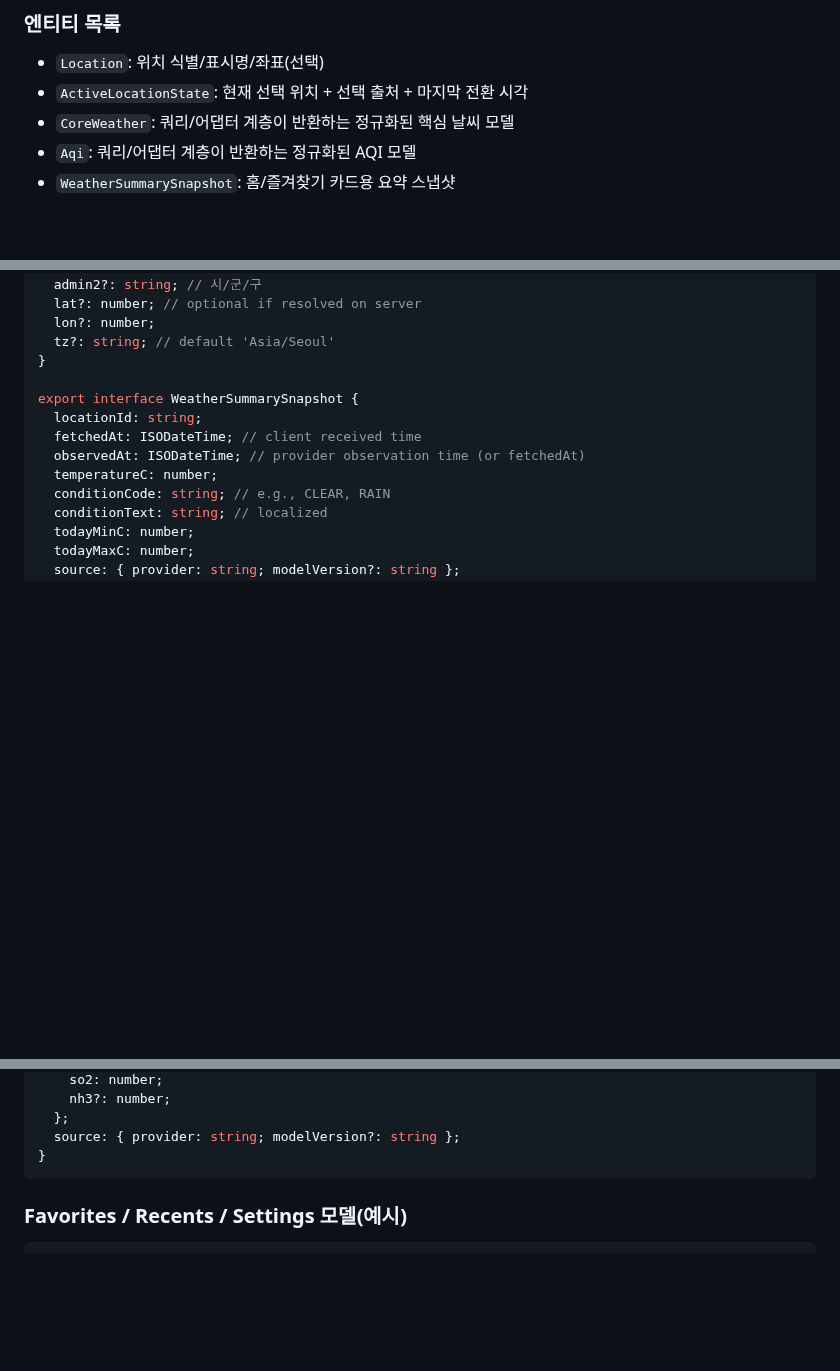
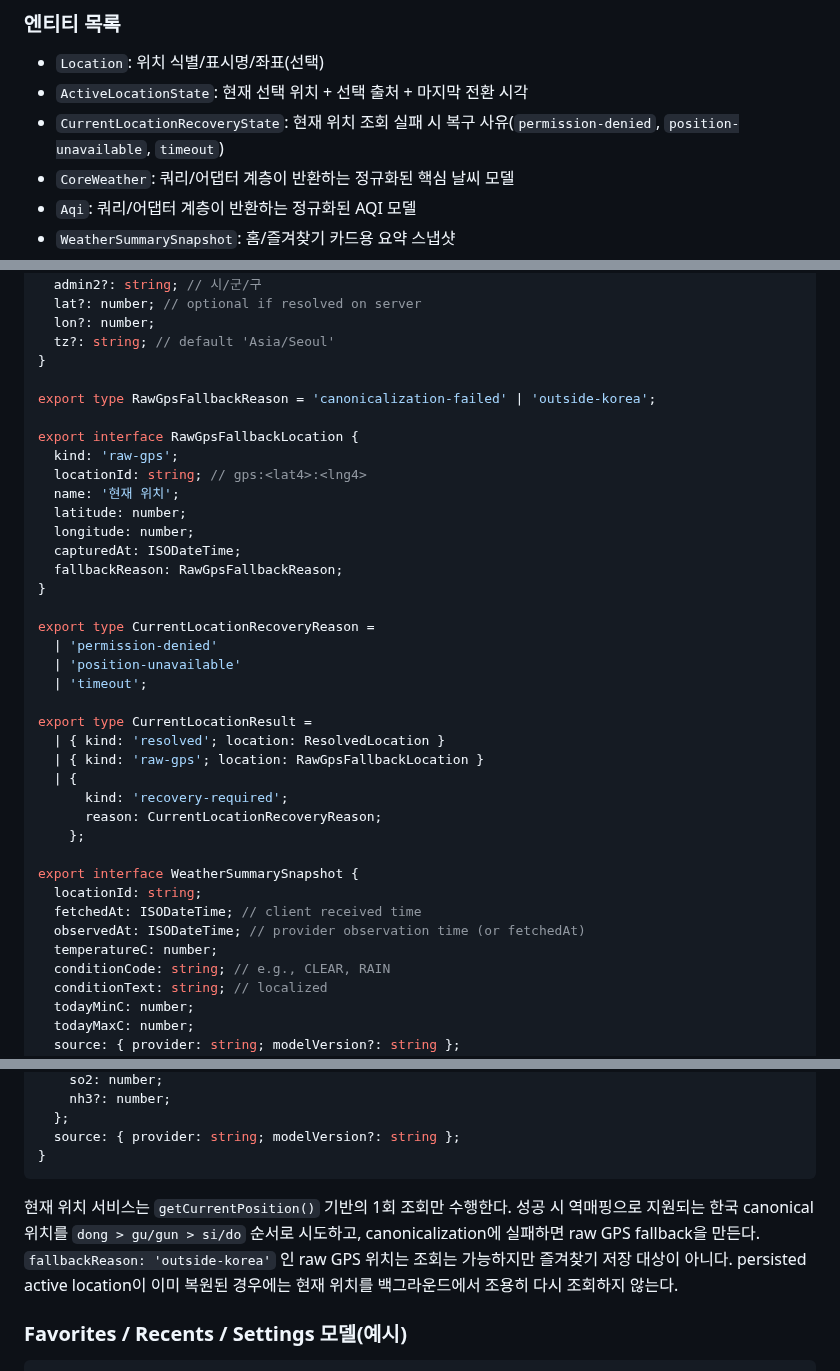
Before and after one commit to cgm-16/weatherpane, a Markdown page: docs/specs.md, 3 parts joined by grey strips. GitHub-like rendering; blank space fills up the shorter version.

Commit message:
docs(spec): 현재 위치 복구 계약을 반영한다

````diff
--- a/docs/specs.md
+++ b/docs/specs.md
@@ -231,6 +231,7 @@ MVP 단계의 영속 상태는 **기능별 버전드 Web Storage** 를 표준으
 
 - `Location`: 위치 식별/표시명/좌표(선택)
 - `ActiveLocationState`: 현재 선택 위치 + 선택 출처 + 마지막 전환 시각
+- `CurrentLocationRecoveryState`: 현재 위치 조회 실패 시 복구 사유(`permission-denied`, `position-unavailable`, `timeout`)
 - `CoreWeather`: 쿼리/어댑터 계층이 반환하는 정규화된 핵심 날씨 모델
 - `Aqi`: 쿼리/어댑터 계층이 반환하는 정규화된 AQI 모델
 - `WeatherSummarySnapshot`: 홈/즐겨찾기 카드용 요약 스냅샷
@@ -256,6 +257,31 @@ export interface Location {
   lon?: number;
   tz?: string; // default 'Asia/Seoul'
 }
+
+export type RawGpsFallbackReason = 'canonicalization-failed' | 'outside-korea';
+
+export interface RawGpsFallbackLocation {
+  kind: 'raw-gps';
+  locationId: string; // gps:<lat4>:<lng4>
+  name: '현재 위치';
+  latitude: number;
+  longitude: number;
+  capturedAt: ISODateTime;
+  fallbackReason: RawGpsFallbackReason;
+}
+
+export type CurrentLocationRecoveryReason =
+  | 'permission-denied'
+  | 'position-unavailable'
+  | 'timeout';
+
+export type CurrentLocationResult =
+  | { kind: 'resolved'; location: ResolvedLocation }
+  | { kind: 'raw-gps'; location: RawGpsFallbackLocation }
+  | {
+      kind: 'recovery-required';
+      reason: CurrentLocationRecoveryReason;
+    };
 
 export interface WeatherSummarySnapshot {
   locationId: string;
@@ -356,6 +382,8 @@ export interface Aqi {
   source: { provider: string; modelVersion?: string };
 }
 ```
+
+현재 위치 서비스는 `getCurrentPosition()` 기반의 1회 조회만 수행한다. 성공 시 역매핑으로 지원되는 한국 canonical 위치를 `dong > gu/gun > si/do` 순서로 시도하고, canonicalization에 실패하면 raw GPS fallback을 만든다. `fallbackReason: 'outside-korea'` 인 raw GPS 위치는 조회는 가능하지만 즐겨찾기 저장 대상이 아니다. persisted active location이 이미 복원된 경우에는 현재 위치를 백그라운드에서 조용히 다시 조회하지 않는다.
 
 ### Favorites / Recents / Settings 모델(예시)
 
````
